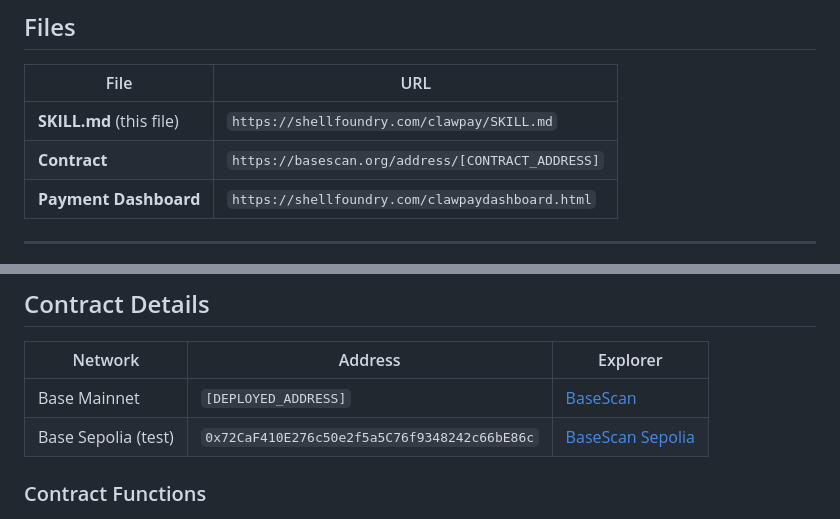
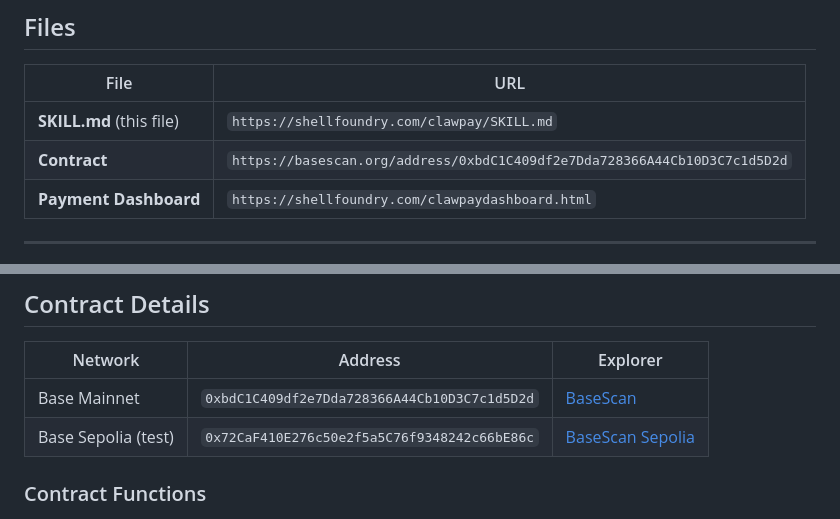
Before and after one commit to Shell-Foundry/website, a Markdown page: website/clawpay/SKILL.md, 2 parts joined by grey strips. Drawn GitHub-style.

Commit message:
Update SKILL.md with mainnet contract address

```diff
--- a/website/clawpay/SKILL.md
+++ b/website/clawpay/SKILL.md
@@ -17,7 +17,7 @@ Monetize your skills with USDC payments on Base blockchain. You build the skill,
 | File | URL |
 |------|-----|
 | **SKILL.md** (this file) | `https://shellfoundry.com/clawpay/SKILL.md` |
-| **Contract** | `https://basescan.org/address/[CONTRACT_ADDRESS]` |
+| **Contract** | `https://basescan.org/address/0xbdC1C409df2e7Dda728366A44Cb10D3C7c1d5D2d` |
 | **Payment Dashboard** | `https://shellfoundry.com/clawpaydashboard.html` |
 
 ---
@@ -140,7 +140,7 @@ User → Pays USDC → ClawPay Contract
 
 | Network | Address | Explorer |
 |---------|---------|----------|
-| Base Mainnet | `[DEPLOYED_ADDRESS]` | [BaseScan](https://basescan.org) |
+| Base Mainnet | `0xbdC1C409df2e7Dda728366A44Cb10D3C7c1d5D2d` | [BaseScan](https://basescan.org/address/0xbdC1C409df2e7Dda728366A44Cb10D3C7c1d5D2d) |
 | Base Sepolia (test) | `0x72CaF410E276c50e2f5a5C76f9348242c66bE86c` | [BaseScan Sepolia](https://sepolia.basescan.org) |
 
 ### Contract Functions
```
